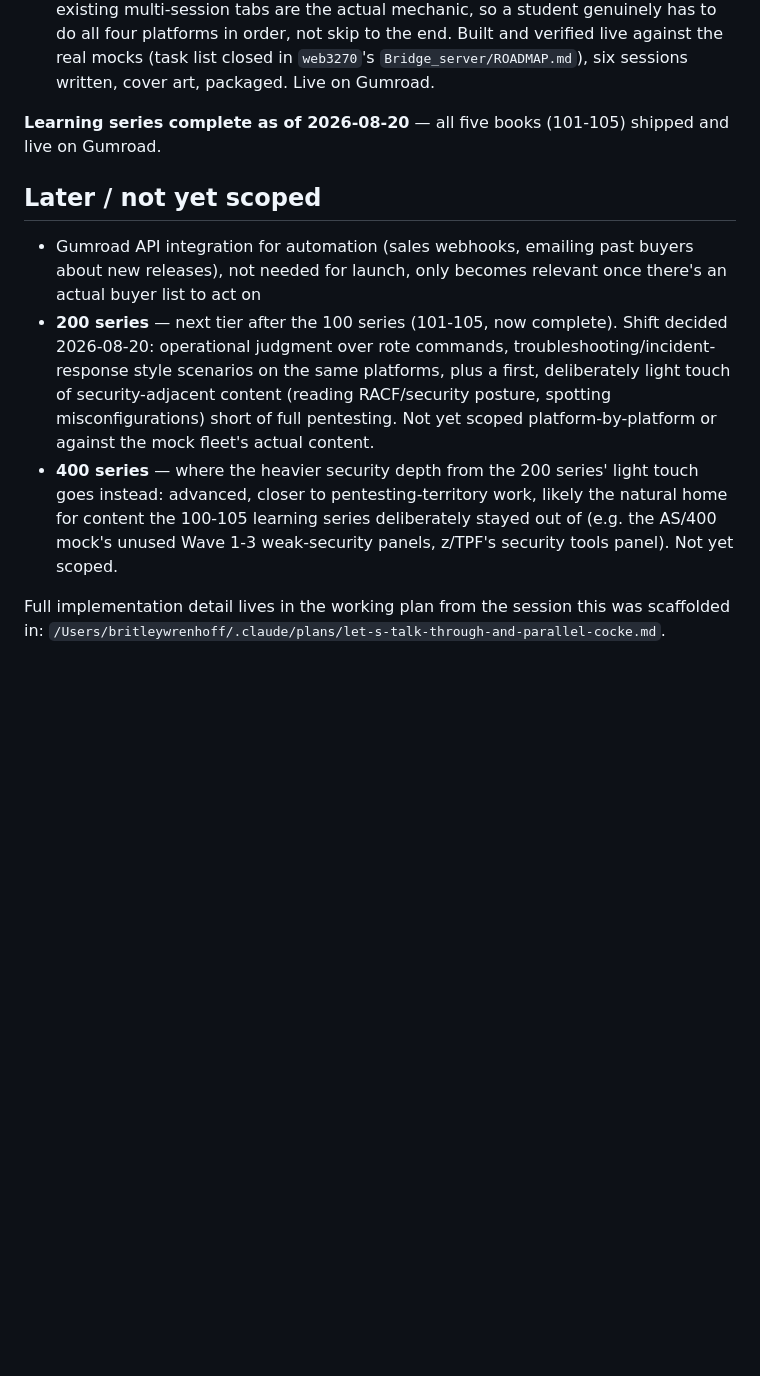
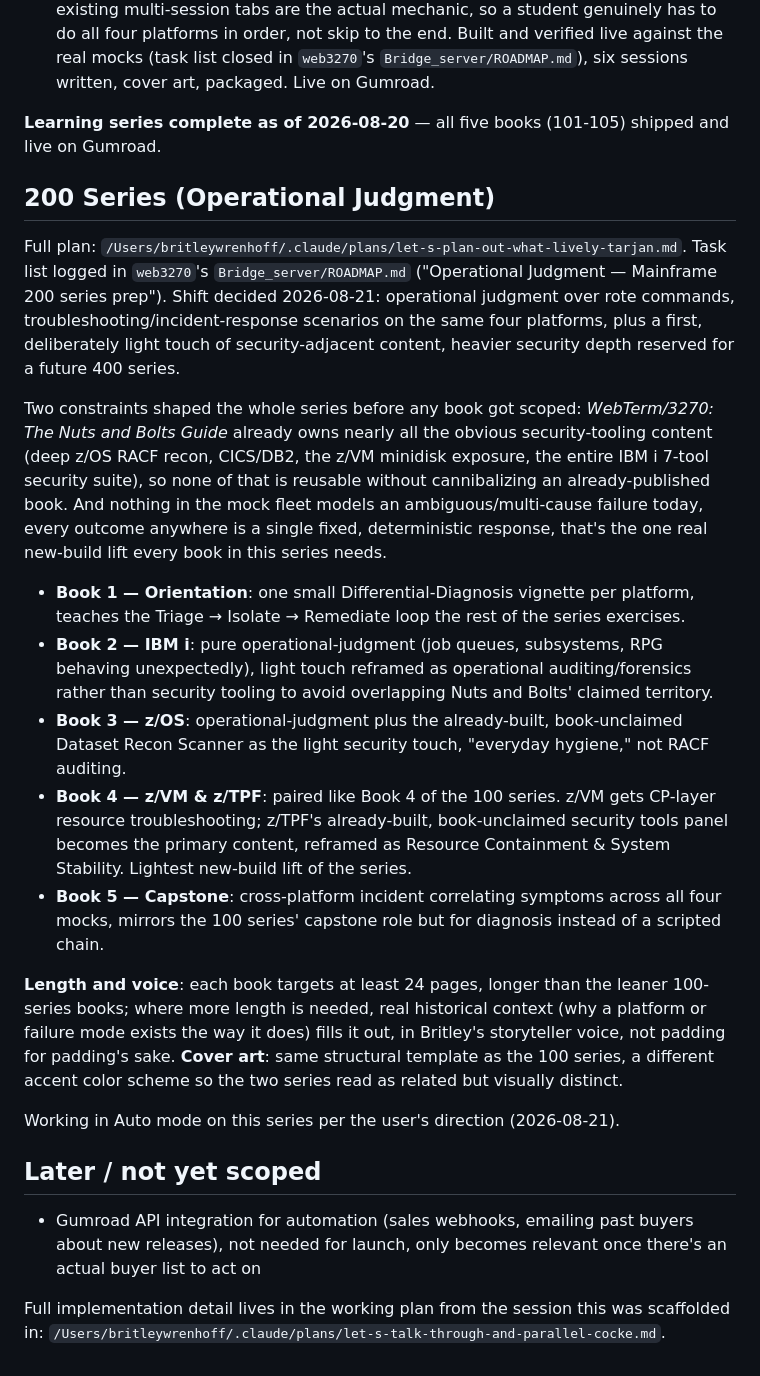
Before and after one commit to wren-creator/books, a Markdown page: ROADMAP.md, the part around the change. Drawn GitHub-style; blank space fills up the shorter version.

Commit message:
docs: log the 200 series plan
Mirrors the task list in web3270's ROADMAP.md: five books shifting
from rote commands to operational judgment, plus a light security
touch that doesn't overlap what Nuts and Bolts already owns. Records
the length/voice/cover-art decisions from today's planning session
and that we're working this series in Auto mode.

Co-Authored-By: Claude Sonnet 5 <noreply@anthropic.com>

```diff
--- a/ROADMAP.md
+++ b/ROADMAP.md
@@ -49,10 +49,24 @@ Direct sales also get buyer emails, which Apple denies entirely. Useful later fo
 
 **Learning series complete as of 2026-08-20** — all five books (101-105) shipped and live on Gumroad.
 
+## 200 Series (Operational Judgment)
+
+Full plan: `/Users/britleywrenhoff/.claude/plans/let-s-plan-out-what-lively-tarjan.md`. Task list logged in `web3270`'s `Bridge_server/ROADMAP.md` ("Operational Judgment — Mainframe 200 series prep"). Shift decided 2026-08-21: operational judgment over rote commands, troubleshooting/incident-response scenarios on the same four platforms, plus a first, deliberately light touch of security-adjacent content, heavier security depth reserved for a future 400 series.
+
+Two constraints shaped the whole series before any book got scoped: *WebTerm/3270: The Nuts and Bolts Guide* already owns nearly all the obvious security-tooling content (deep z/OS RACF recon, CICS/DB2, the z/VM minidisk exposure, the entire IBM i 7-tool security suite), so none of that is reusable without cannibalizing an already-published book. And nothing in the mock fleet models an ambiguous/multi-cause failure today, every outcome anywhere is a single fixed, deterministic response, that's the one real new-build lift every book in this series needs.
+
+- **Book 1 — Orientation**: one small Differential-Diagnosis vignette per platform, teaches the Triage → Isolate → Remediate loop the rest of the series exercises.
+- **Book 2 — IBM i**: pure operational-judgment (job queues, subsystems, RPG behaving unexpectedly), light touch reframed as operational auditing/forensics rather than security tooling to avoid overlapping Nuts and Bolts' claimed territory.
+- **Book 3 — z/OS**: operational-judgment plus the already-built, book-unclaimed Dataset Recon Scanner as the light security touch, "everyday hygiene," not RACF auditing.
+- **Book 4 — z/VM & z/TPF**: paired like Book 4 of the 100 series. z/VM gets CP-layer resource troubleshooting; z/TPF's already-built, book-unclaimed security tools panel becomes the primary content, reframed as Resource Containment & System Stability. Lightest new-build lift of the series.
+- **Book 5 — Capstone**: cross-platform incident correlating symptoms across all four mocks, mirrors the 100 series' capstone role but for diagnosis instead of a scripted chain.
+
+**Length and voice**: each book targets at least 24 pages, longer than the leaner 100-series books; where more length is needed, real historical context (why a platform or failure mode exists the way it does) fills it out, in Britley's storyteller voice, not padding for padding's sake. **Cover art**: same structural template as the 100 series, a different accent color scheme so the two series read as related but visually distinct.
+
+Working in Auto mode on this series per the user's direction (2026-08-21).
+
 ## Later / not yet scoped
 
 - Gumroad API integration for automation (sales webhooks, emailing past buyers about new releases), not needed for launch, only becomes relevant once there's an actual buyer list to act on
-- **200 series** — next tier after the 100 series (101-105, now complete). Shift decided 2026-08-20: operational judgment over rote commands, troubleshooting/incident-response style scenarios on the same platforms, plus a first, deliberately light touch of security-adjacent content (reading RACF/security posture, spotting misconfigurations) short of full pentesting. Not yet scoped platform-by-platform or against the mock fleet's actual content.
-- **400 series** — where the heavier security depth from the 200 series' light touch goes instead: advanced, closer to pentesting-territory work, likely the natural home for content the 100-105 learning series deliberately stayed out of (e.g. the AS/400 mock's unused Wave 1-3 weak-security panels, z/TPF's security tools panel). Not yet scoped.
 
 Full implementation detail lives in the working plan from the session this was scaffolded in: `/Users/britleywrenhoff/.claude/plans/let-s-talk-through-and-parallel-cocke.md`.
```
